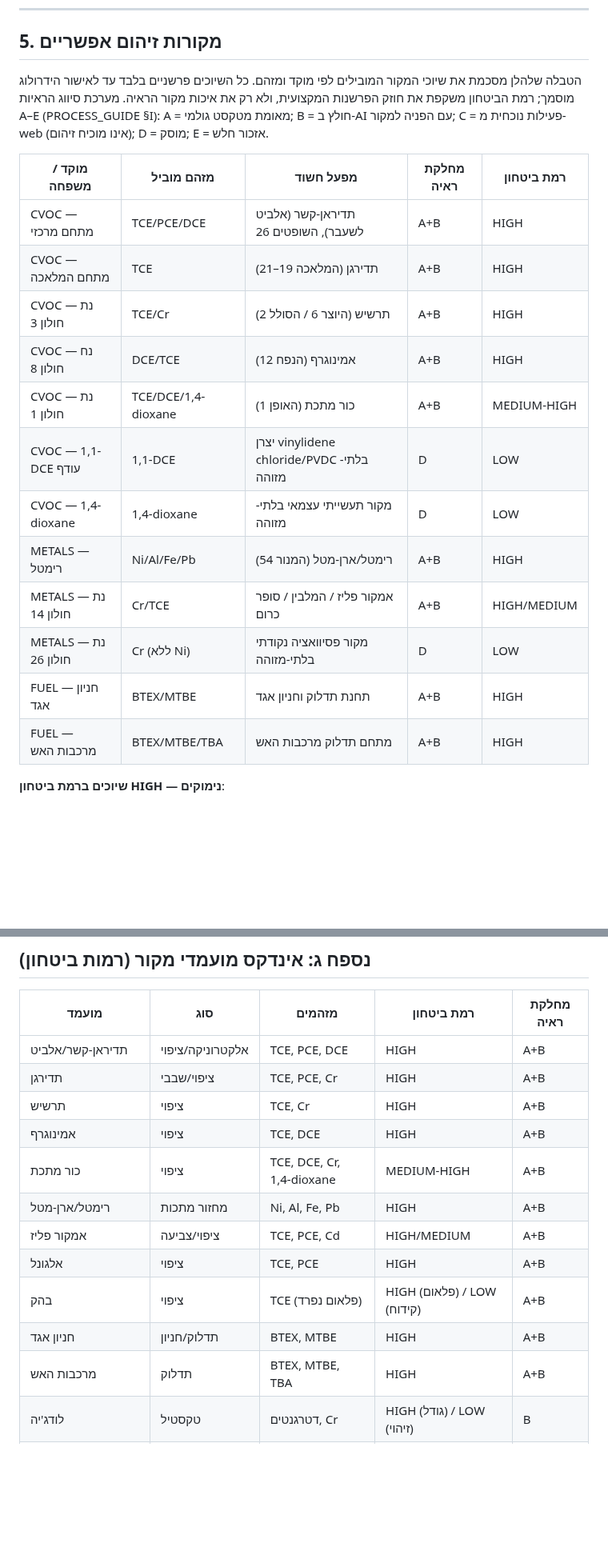
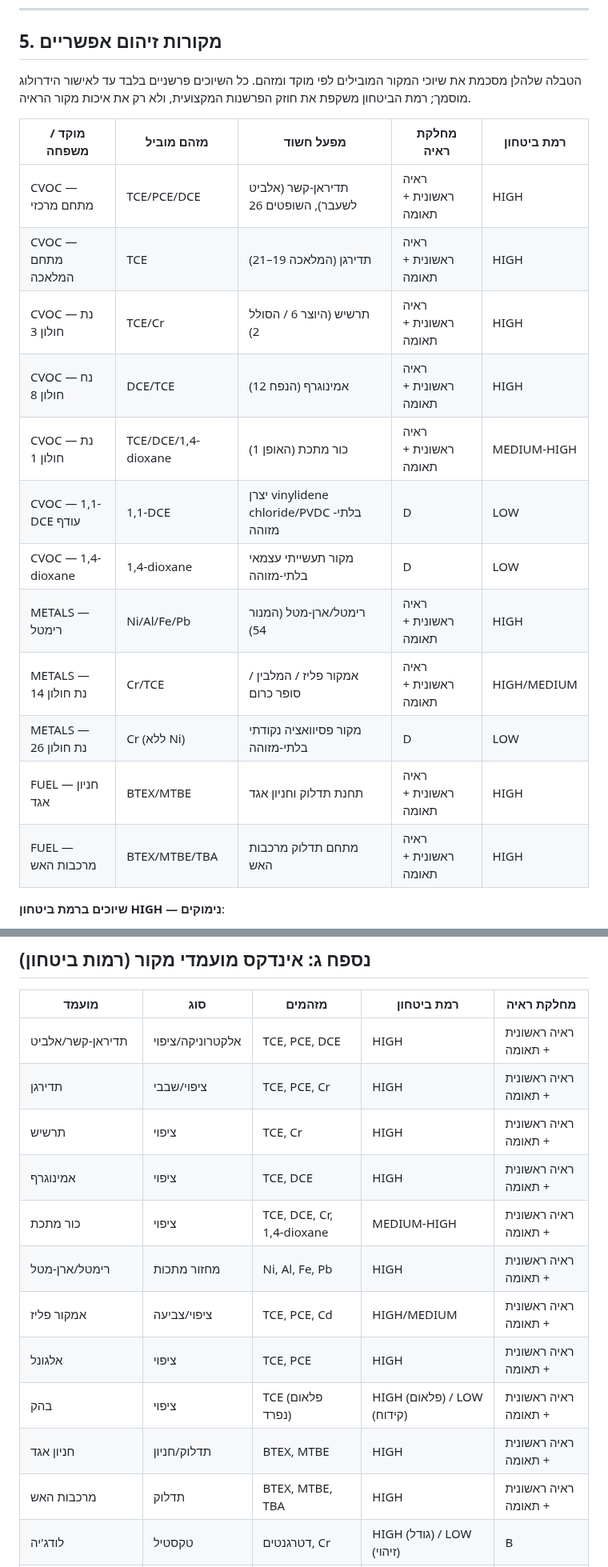
Before and after one commit to haimk-max/Industrial-Areas-Report, a Markdown page: Holon/output/HOLON_REPORT_V5.md, 2 parts joined by grey strips. Shown at 80% size. Rendered like a GitHub page; blank space fills up the shorter version.

```diff
--- a/Holon/output/HOLON_REPORT_V5.md
+++ b/Holon/output/HOLON_REPORT_V5.md
@@ -151,22 +151,22 @@
 
 ## 5. מקורות זיהום אפשריים
 
-הטבלה שלהלן מסכמת את שיוכי המקור המובילים לפי מוקד ומזהם. כל השיוכים פרשניים בלבד עד לאישור הידרולוג מוסמך; רמת הביטחון משקפת את חוזק הפרשנות המקצועית, ולא רק את איכות מקור הראיה. מערכת סיווג הראיות A–E (PROCESS_GUIDE §I): A = מאומת מטקסט גולמי; B = חולץ ב-AI עם הפניה למקור; C = פעילות נוכחית מ-web (אינו מוכיח זיהום); D = מוסק; E = אזכור חלש.
+הטבלה שלהלן מסכמת את שיוכי המקור המובילים לפי מוקד ומזהם. כל השיוכים פרשניים בלבד עד לאישור הידרולוג מוסמך; רמת הביטחון משקפת את חוזק הפרשנות המקצועית, ולא רק את איכות מקור הראיה.
 
 | מוקד / משפחה | מזהם מוביל | מפעל חשוד | מחלקת ראיה | רמת ביטחון |
 |---|---|---|---|---|
-| CVOC — מתחם מרכזי | TCE/PCE/DCE | תדיראן-קשר (אלביט לשעבר), השופטים 26 | A+B | HIGH |
-| CVOC — מתחם המלאכה | TCE | תדירגן (המלאכה 19–21) | A+B | HIGH |
-| CVOC — נת חולון 3 | TCE/Cr | תרשיש (היוצר 6 / הסולל 2) | A+B | HIGH |
-| CVOC — נח חולון 8 | DCE/TCE | אמינוגרף (הנפח 12) | A+B | HIGH |
-| CVOC — נת חולון 1 | TCE/DCE/1,4-dioxane | כור מתכת (האופן 1) | A+B | MEDIUM-HIGH |
+| CVOC — מתחם מרכזי | TCE/PCE/DCE | תדיראן-קשר (אלביט לשעבר), השופטים 26 | ראיה ראשונית + תאומה | HIGH |
+| CVOC — מתחם המלאכה | TCE | תדירגן (המלאכה 19–21) | ראיה ראשונית + תאומה | HIGH |
+| CVOC — נת חולון 3 | TCE/Cr | תרשיש (היוצר 6 / הסולל 2) | ראיה ראשונית + תאומה | HIGH |
+| CVOC — נח חולון 8 | DCE/TCE | אמינוגרף (הנפח 12) | ראיה ראשונית + תאומה | HIGH |
+| CVOC — נת חולון 1 | TCE/DCE/1,4-dioxane | כור מתכת (האופן 1) | ראיה ראשונית + תאומה | MEDIUM-HIGH |
 | CVOC — 1,1-DCE עודף | 1,1-DCE | יצרן vinylidene chloride/PVDC בלתי-מזוהה | D | LOW |
 | CVOC — 1,4-dioxane | 1,4-dioxane | מקור תעשייתי עצמאי בלתי-מזוהה | D | LOW |
-| METALS — רימטל | Ni/Al/Fe/Pb | רימטל/ארן-מטל (המנור 54) | A+B | HIGH |
-| METALS — נת חולון 14 | Cr/TCE | אמקור פליז / המלבין / סופר כרום | A+B | HIGH/MEDIUM |
+| METALS — רימטל | Ni/Al/Fe/Pb | רימטל/ארן-מטל (המנור 54) | ראיה ראשונית + תאומה | HIGH |
+| METALS — נת חולון 14 | Cr/TCE | אמקור פליז / המלבין / סופר כרום | ראיה ראשונית + תאומה | HIGH/MEDIUM |
 | METALS — נת חולון 26 | Cr (ללא Ni) | מקור פסיוואציה נקודתי בלתי-מזוהה | D | LOW |
-| FUEL — חניון אגד | BTEX/MTBE | תחנת תדלוק וחניון אגד | A+B | HIGH |
-| FUEL — מרכבות האש | BTEX/MTBE/TBA | מתחם תדלוק מרכבות האש | A+B | HIGH |
+| FUEL — חניון אגד | BTEX/MTBE | תחנת תדלוק וחניון אגד | ראיה ראשונית + תאומה | HIGH |
+| FUEL — מרכבות האש | BTEX/MTBE/TBA | מתחם תדלוק מרכבות האש | ראיה ראשונית + תאומה | HIGH |
 
 **שיוכים ברמת ביטחון HIGH — נימוקים**:
 
@@ -272,17 +272,17 @@
 
 | מועמד | סוג | מזהמים | רמת ביטחון | מחלקת ראיה |
 |---|---|---|---|---|
-| תדיראן-קשר/אלביט | אלקטרוניקה/ציפוי | TCE, PCE, DCE | HIGH | A+B |
-| תדירגן | ציפוי/שבבי | TCE, PCE, Cr | HIGH | A+B |
-| תרשיש | ציפוי | TCE, Cr | HIGH | A+B |
-| אמינוגרף | ציפוי | TCE, DCE | HIGH | A+B |
-| כור מתכת | ציפוי | TCE, DCE, Cr, 1,4-dioxane | MEDIUM-HIGH | A+B |
-| רימטל/ארן-מטל | מחזור מתכות | Ni, Al, Fe, Pb | HIGH | A+B |
-| אמקור פליז | ציפוי/צביעה | TCE, PCE, Cd | HIGH/MEDIUM | A+B |
-| אלגונל | ציפוי | TCE, PCE | HIGH | A+B |
-| בהק | ציפוי | TCE (פלאום נפרד) | HIGH (פלאום) / LOW (קידוח) | A+B |
-| חניון אגד | תדלוק/חניון | BTEX, MTBE | HIGH | A+B |
-| מרכבות האש | תדלוק | BTEX, MTBE, TBA | HIGH | A+B |
+| תדיראן-קשר/אלביט | אלקטרוניקה/ציפוי | TCE, PCE, DCE | HIGH | ראיה ראשונית + תאומה |
+| תדירגן | ציפוי/שבבי | TCE, PCE, Cr | HIGH | ראיה ראשונית + תאומה |
+| תרשיש | ציפוי | TCE, Cr | HIGH | ראיה ראשונית + תאומה |
+| אמינוגרף | ציפוי | TCE, DCE | HIGH | ראיה ראשונית + תאומה |
+| כור מתכת | ציפוי | TCE, DCE, Cr, 1,4-dioxane | MEDIUM-HIGH | ראיה ראשונית + תאומה |
+| רימטל/ארן-מטל | מחזור מתכות | Ni, Al, Fe, Pb | HIGH | ראיה ראשונית + תאומה |
+| אמקור פליז | ציפוי/צביעה | TCE, PCE, Cd | HIGH/MEDIUM | ראיה ראשונית + תאומה |
+| אלגונל | ציפוי | TCE, PCE | HIGH | ראיה ראשונית + תאומה |
+| בהק | ציפוי | TCE (פלאום נפרד) | HIGH (פלאום) / LOW (קידוח) | ראיה ראשונית + תאומה |
+| חניון אגד | תדלוק/חניון | BTEX, MTBE | HIGH | ראיה ראשונית + תאומה |
+| מרכבות האש | תדלוק | BTEX, MTBE, TBA | HIGH | ראיה ראשונית + תאומה |
 | לודג'יה | טקסטיל | דטרגנטים, Cr | HIGH (גודל) / LOW (זיהוי) | B |
 | מקורות רקע (צה"ל, אתרי פסולת) | שונים | שונים | רקע בלבד | C/D/E |
 
```
Also changed, not shown: other parts of Holon/output/HOLON_REPORT_V5.md (+27 -27 lines), Holon/output/QA_REPORT_2026-06-07.md (+6 -14 lines).
